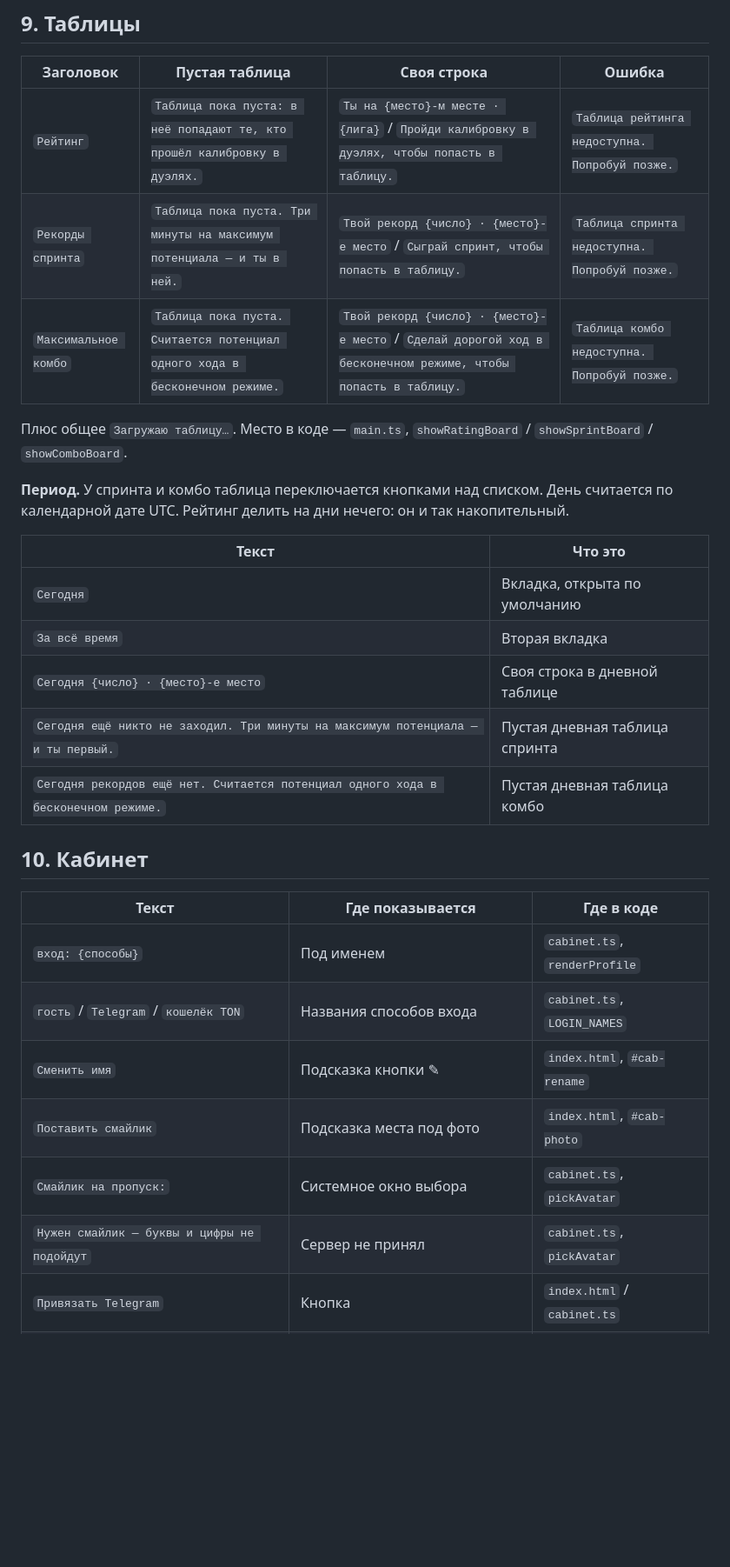
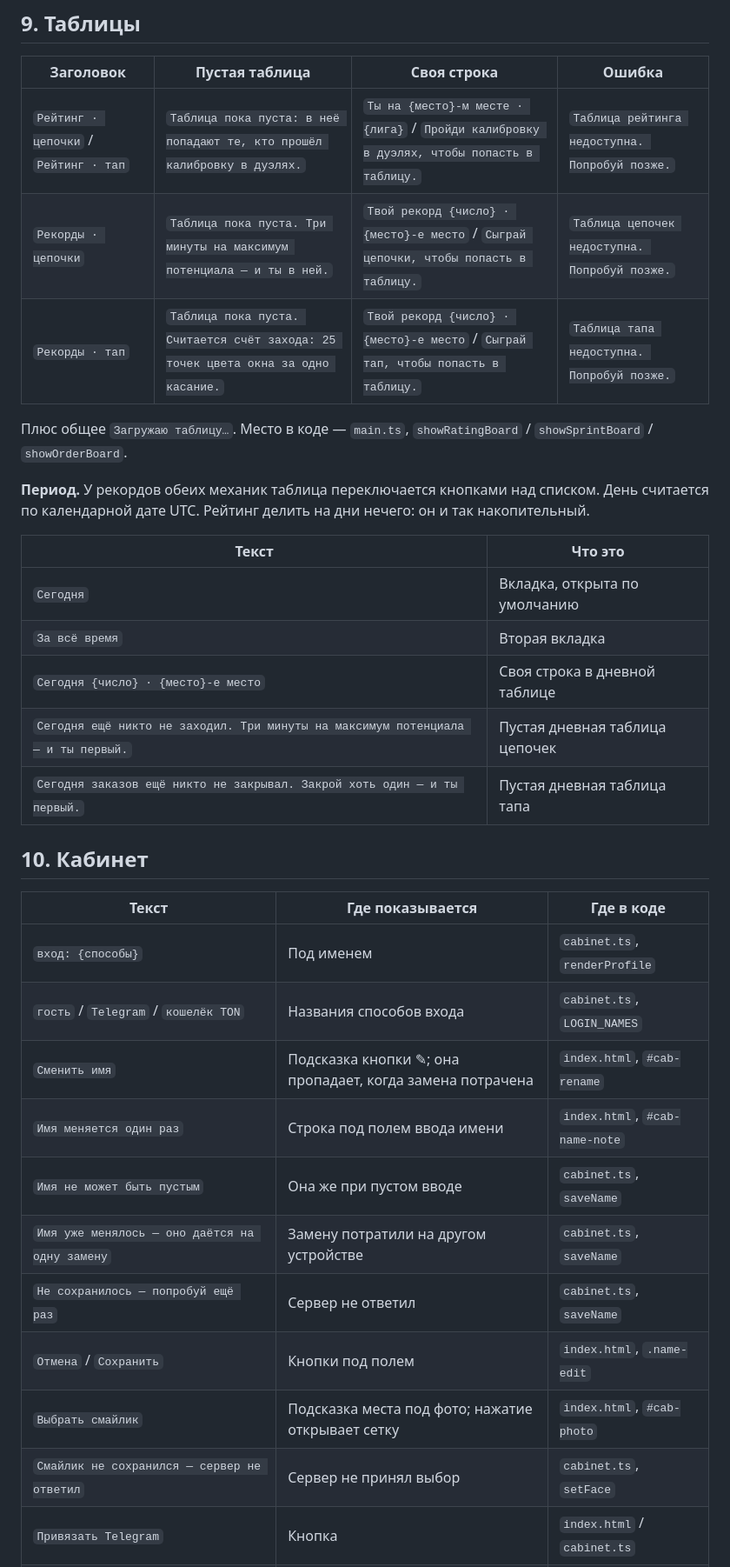
Before and after one commit to Gogomachine/dottony, a Markdown page: docs/COPY.md, the part around one of its changes. Shown at 87% size. Rendered like a GitHub page; blank space fills up the shorter version.

```diff
--- a/docs/COPY.md
+++ b/docs/COPY.md
@@ -163,14 +177,14 @@
 
 | Заголовок | Пустая таблица | Своя строка | Ошибка |
 |---|---|---|---|
-| `Рейтинг` | `Таблица пока пуста: в неё попадают те, кто прошёл калибровку в дуэлях.` | `Ты на {место}-м месте · {лига}` / `Пройди калибровку в дуэлях, чтобы попасть в таблицу.` | `Таблица рейтинга недоступна. Попробуй позже.` |
-| `Рекорды спринта` | `Таблица пока пуста. Три минуты на максимум потенциала — и ты в ней.` | `Твой рекорд {число} · {место}-е место` / `Сыграй спринт, чтобы попасть в таблицу.` | `Таблица спринта недоступна. Попробуй позже.` |
-| `Максимальное комбо` | `Таблица пока пуста. Считается потенциал одного хода в бесконечном режиме.` | `Твой рекорд {число} · {место}-е место` / `Сделай дорогой ход в бесконечном режиме, чтобы попасть в таблицу.` | `Таблица комбо недоступна. Попробуй позже.` |
+| `Рейтинг · цепочки` / `Рейтинг · тап` | `Таблица пока пуста: в неё попадают те, кто прошёл калибровку в дуэлях.` | `Ты на {место}-м месте · {лига}` / `Пройди калибровку в дуэлях, чтобы попасть в таблицу.` | `Таблица рейтинга недоступна. Попробуй позже.` |
+| `Рекорды · цепочки` | `Таблица пока пуста. Три минуты на максимум потенциала — и ты в ней.` | `Твой рекорд {число} · {место}-е место` / `Сыграй цепочки, чтобы попасть в таблицу.` | `Таблица цепочек недоступна. Попробуй позже.` |
+| `Рекорды · тап` | `Таблица пока пуста. Считается счёт захода: 25 точек цвета окна за одно касание.` | `Твой рекорд {число} · {место}-е место` / `Сыграй тап, чтобы попасть в таблицу.` | `Таблица тапа недоступна. Попробуй позже.` |
 
 Плюс общее `Загружаю таблицу…`. Место в коде — `main.ts`, `showRatingBoard` /
-`showSprintBoard` / `showComboBoard`.
+`showSprintBoard` / `showOrderBoard`.
 
-**Период.** У спринта и комбо таблица переключается кнопками над списком.
+**Период.** У рекордов обеих механик таблица переключается кнопками над списком.
 День считается по календарной дате UTC. Рейтинг делить на дни нечего: он и так
 накопительный.
 
@@ -179,8 +193,8 @@
 | `Сегодня` | Вкладка, открыта по умолчанию |
 | `За всё время` | Вторая вкладка |
 | `Сегодня {число} · {место}-е место` | Своя строка в дневной таблице |
-| `Сегодня ещё никто не заходил. Три минуты на максимум потенциала — и ты первый.` | Пустая дневная таблица спринта |
-| `Сегодня рекордов ещё нет. Считается потенциал одного хода в бесконечном режиме.` | Пустая дневная таблица комбо |
+| `Сегодня ещё никто не заходил. Три минуты на максимум потенциала — и ты первый.` | Пустая дневная таблица цепочек |
+| `Сегодня заказов ещё никто не закрывал. Закрой хоть один — и ты первый.` | Пустая дневная таблица тапа |
 
 ## 10. Кабинет
 
@@ -188,10 +202,14 @@
 |---|---|---|
 | `вход: {способы}` | Под именем | `cabinet.ts`, `renderProfile` |
 | `гость` / `Telegram` / `кошелёк TON` | Названия способов входа | `cabinet.ts`, `LOGIN_NAMES` |
-| `Сменить имя` | Подсказка кнопки ✎ | `index.html`, `#cab-rename` |
-| `Поставить смайлик` | Подсказка места под фото | `index.html`, `#cab-photo` |
-| `Смайлик на пропуск:` | Системное окно выбора | `cabinet.ts`, `pickAvatar` |
-| `Нужен смайлик — буквы и цифры не подойдут` | Сервер не принял | `cabinet.ts`, `pickAvatar` |
+| `Сменить имя` | Подсказка кнопки ✎; она пропадает, когда замена потрачена | `index.html`, `#cab-rename` |
+| `Имя меняется один раз` | Строка под полем ввода имени | `index.html`, `#cab-name-note` |
+| `Имя не может быть пустым` | Она же при пустом вводе | `cabinet.ts`, `saveName` |
+| `Имя уже менялось — оно даётся на одну замену` | Замену потратили на другом устройстве | `cabinet.ts`, `saveName` |
+| `Не сохранилось — попробуй ещё раз` | Сервер не ответил | `cabinet.ts`, `saveName` |
+| `Отмена` / `Сохранить` | Кнопки под полем | `index.html`, `.name-edit` |
+| `Выбрать смайлик` | Подсказка места под фото; нажатие открывает сетку | `index.html`, `#cab-photo` |
+| `Смайлик не сохранился — сервер не ответил` | Сервер не принял выбор | `cabinet.ts`, `setFace` |
 | `Привязать Telegram` | Кнопка | `index.html` / `cabinet.ts` |
 | `Подтверди в Telegram…` | Она же после нажатия | `cabinet.ts`, `linkTelegram` |
 | `Пока недоступно` | Она же, если бот не настроен | `cabinet.ts`, `linkTelegram` |
```
Also changed, not shown: other parts of docs/COPY.md (+91 -54 lines), CONCEPT.md (+25 -24 lines).
